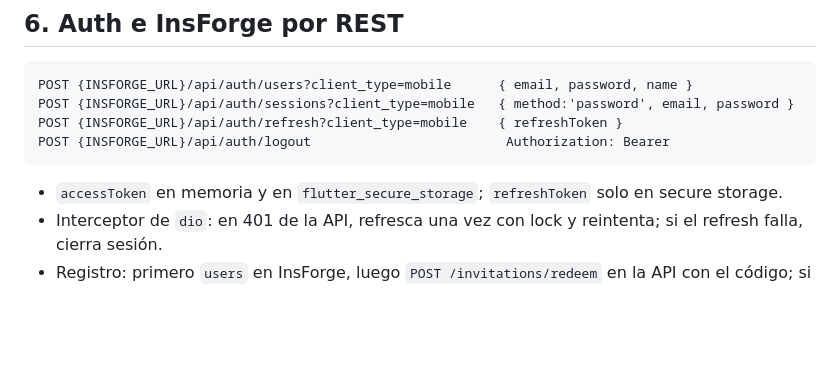
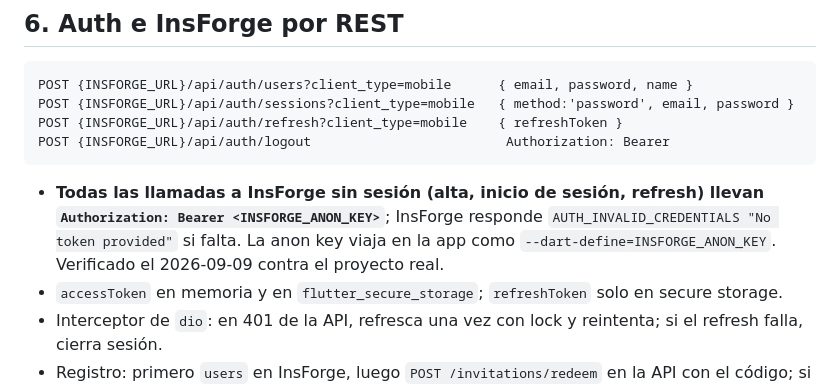
Before and after one commit to hectorcanaimero/fluent, a Markdown page: docs/specs/SPEC-06-app-movil.md, the part around the change. Drawn GitHub-style; blank space fills up the shorter version.

Commit message:
docs(spec-06): la auth contra InsForge requiere la anon key como bearer
Co-Authored-By: Claude Fable 5.1 <noreply@anthropic.com>
Claude-Session: https://claude.ai/code/session_01EEyxTqvoZpBeTRxciUqGUx

````diff
--- a/docs/specs/SPEC-06-app-movil.md
+++ b/docs/specs/SPEC-06-app-movil.md
@@ -120,6 +120,7 @@ POST {INSFORGE_URL}/api/auth/refresh?client_type=mobile    { refreshToken }
 POST {INSFORGE_URL}/api/auth/logout                         Authorization: Bearer
 ```
 
+- **Todas las llamadas a InsForge sin sesión (alta, inicio de sesión, refresh) llevan `Authorization: Bearer <INSFORGE_ANON_KEY>`**; InsForge responde `AUTH_INVALID_CREDENTIALS "No token provided"` si falta. La anon key viaja en la app como `--dart-define=INSFORGE_ANON_KEY`. Verificado el 2026-09-09 contra el proyecto real.
 - `accessToken` en memoria y en `flutter_secure_storage`; `refreshToken` solo en secure storage.
 - Interceptor de `dio`: en 401 de la API, refresca una vez con lock y reintenta; si el refresh falla, cierra sesión.
 - Registro: primero `users` en InsForge, luego `POST /invitations/redeem` en la API con el código; si el código falla, la cuenta queda creada pero sin grupo y la app vuelve a pedirlo en onboarding.
````
